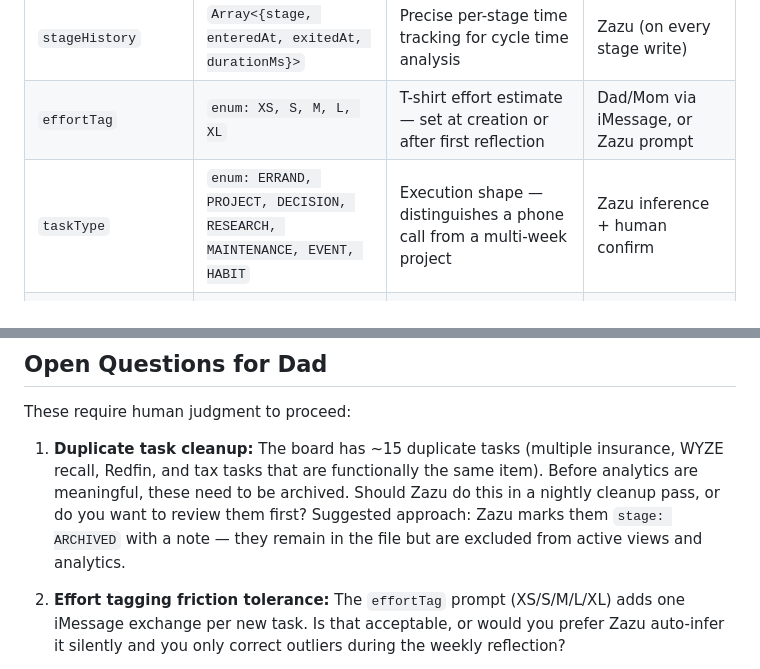
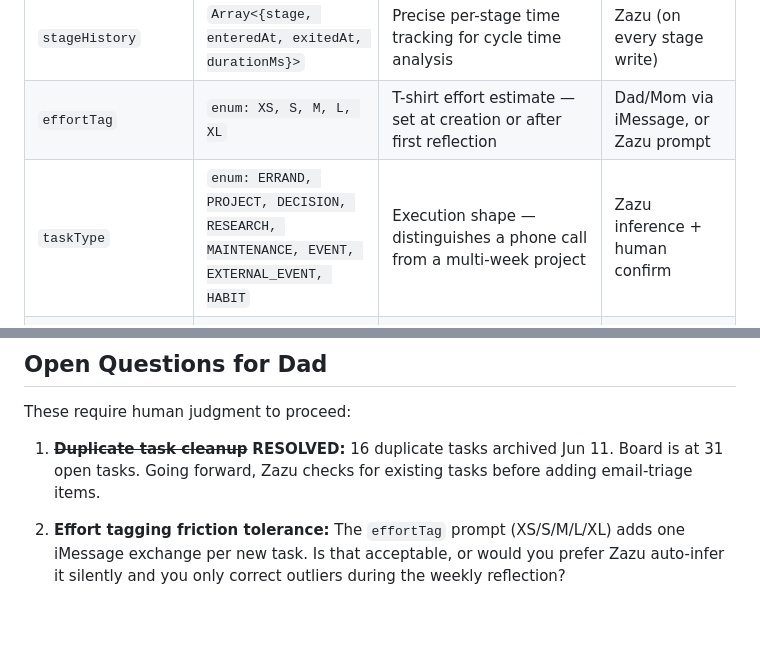
Before and after one commit to zazunyche/nyche-family-board, a Markdown page: analytics/plan-v1.md, 2 parts joined by grey strips. GitHub-like rendering; blank space fills up the shorter version.

```diff
--- a/analytics/plan-v1.md
+++ b/analytics/plan-v1.md
@@ -62,7 +70,7 @@ All fields are **optional at creation** and can be populated by Zazu, the board
 |---|---|---|---|
 | `stageHistory` | `Array<{stage, enteredAt, exitedAt, durationMs}>` | Precise per-stage time tracking for cycle time analysis | Zazu (on every stage write) |
 | `effortTag` | `enum: XS, S, M, L, XL` | T-shirt effort estimate — set at creation or after first reflection | Dad/Mom via iMessage, or Zazu prompt |
-| `taskType` | `enum: ERRAND, PROJECT, DECISION, RESEARCH, MAINTENANCE, EVENT, HABIT` | Execution shape — distinguishes a phone call from a multi-week project | Zazu inference + human confirm |
+| `taskType` | `enum: ERRAND, PROJECT, DECISION, RESEARCH, MAINTENANCE, EVENT, EXTERNAL_EVENT, HABIT` | Execution shape — distinguishes a phone call from a multi-week project | Zazu inference + human confirm |
 | `intentOrigin` | `enum: REACTIVE, PROACTIVE, DELEGATED` | Was this created in response to something (email, external trigger) or planned? | Auto-derived from `source` field with manual override |
 | `resistanceScore` | `integer 0–5` | Explicit signal of friction — set during reflection when a task was seen but not acted on | Zazu writes after reflection response |
 | `completionQuality` | `enum: FULL, PARTIAL, PARKED, DELEGATED_OUT` | Was done actually done? | Human confirms at close, Zazu prompts if not set |
@@ -345,7 +367,7 @@ These are the specific patterns the system is being built to surface. Listed in
 
 These require human judgment to proceed:
 
-1. **Duplicate task cleanup:** The board has ~15 duplicate tasks (multiple insurance, WYZE recall, Redfin, and tax tasks that are functionally the same item). Before analytics are meaningful, these need to be archived. Should Zazu do this in a nightly cleanup pass, or do you want to review them first? Suggested approach: Zazu marks them `stage: ARCHIVED` with a note — they remain in the file but are excluded from active views and analytics.
+1. ~~**Duplicate task cleanup**~~ **RESOLVED:** 16 duplicate tasks archived Jun 11. Board is at 31 open tasks. Going forward, Zazu checks for existing tasks before adding email-triage items.
 
 2. **Effort tagging friction tolerance:** The `effortTag` prompt (XS/S/M/L/XL) adds one iMessage exchange per new task. Is that acceptable, or would you prefer Zazu auto-infer it silently and you only correct outliers during the weekly reflection?
 
```
Also changed, not shown: other parts of analytics/plan-v1.md (+48 -10 lines).
